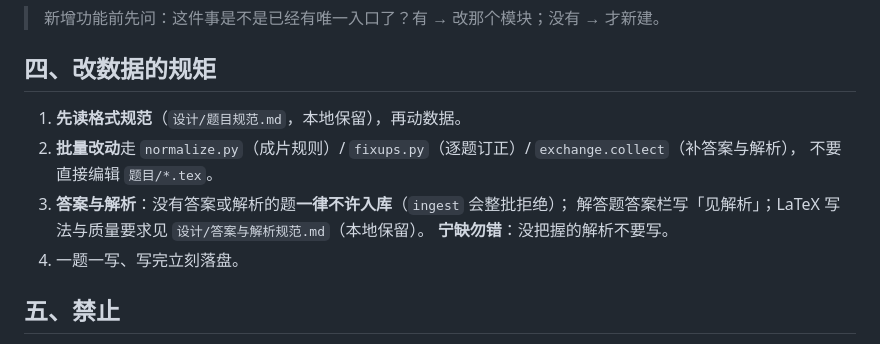
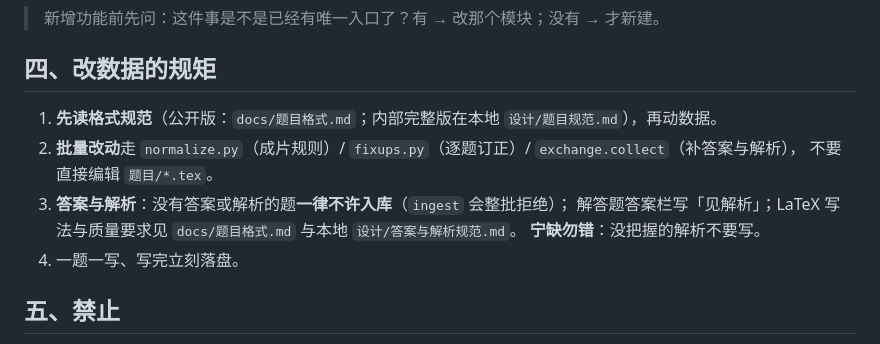
Before and after one commit to xiaoming-kun/AmTiKu, a Markdown page: AGENTS.md, the part around the change. Drawn GitHub-style.

```diff
--- a/AGENTS.md
+++ b/AGENTS.md
@@ -35,11 +35,11 @@ cd web && npx tsc --noEmit --noUnusedLocals --noUnusedParameters && npm run buil
 
 ## 四、改数据的规矩
 
-1. **先读格式规范**（`设计/题目规范.md`，本地保留），再动数据。
+1. **先读格式规范**（公开版：`docs/题目格式.md`；内部完整版在本地 `设计/题目规范.md`），再动数据。
 2. **批量改动**走 `normalize.py`（成片规则）/ `fixups.py`（逐题订正）/ `exchange.collect`（补答案与解析），
    不要直接编辑 `题目/*.tex`。
 3. **答案与解析**：没有答案或解析的题**一律不许入库**（`ingest` 会整批拒绝）；
-   解答题答案栏写「见解析」；LaTeX 写法与质量要求见 `设计/答案与解析规范.md`（本地保留）。
+   解答题答案栏写「见解析」；LaTeX 写法与质量要求见 `docs/题目格式.md` 与本地 `设计/答案与解析规范.md`。
    **宁缺勿错**：没把握的解析不要写。
 4. 一题一写、写完立刻落盘。
 
```
Also changed, not shown: README.md (+1 -0 lines), docs/题目格式.md (added, +93 -0 lines).
